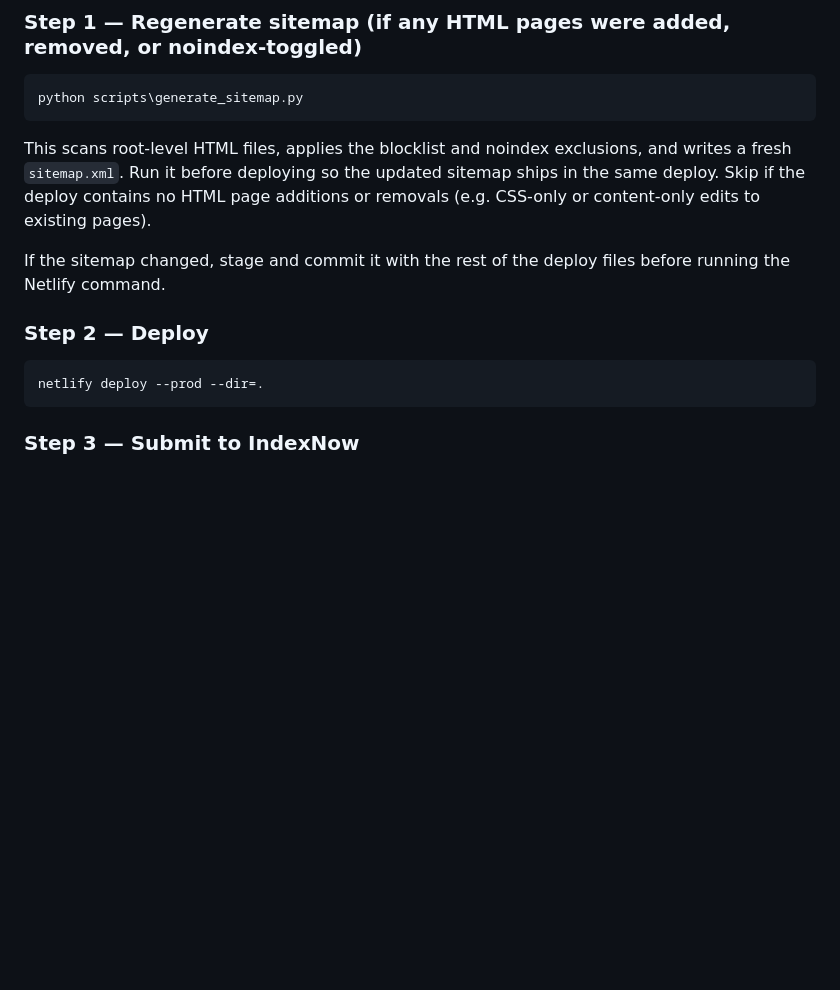
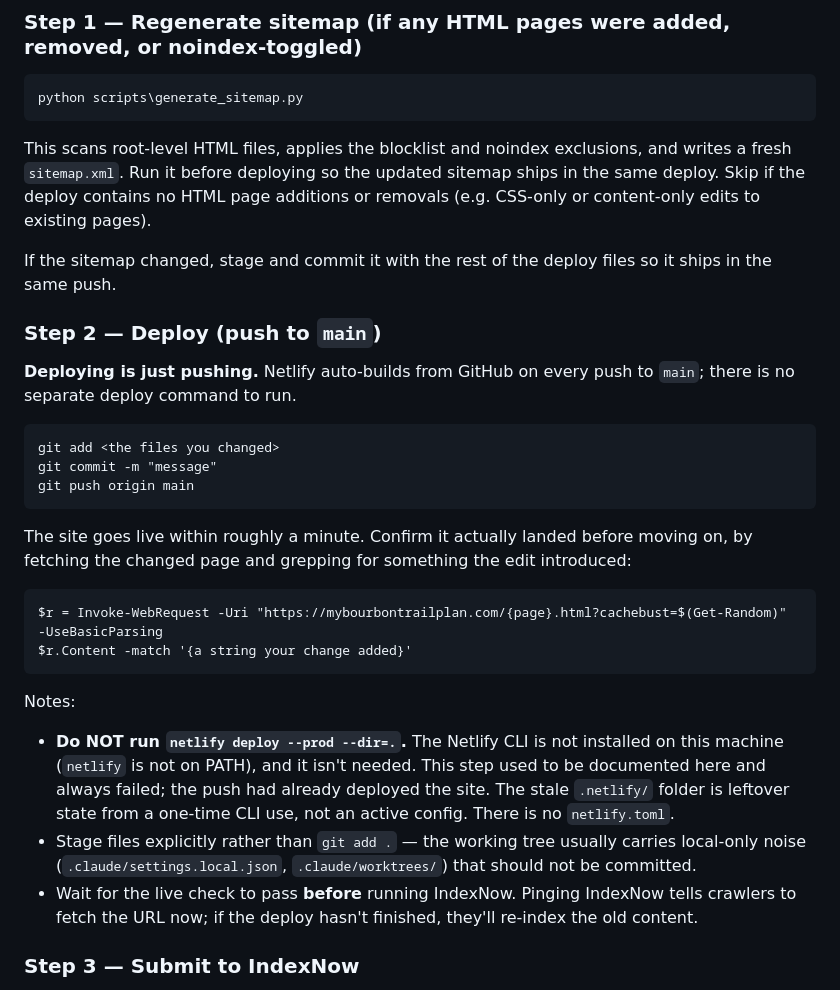
Before and after one commit to mybourbontrailplan/mybourbontrailplan, a Markdown page: CLAUDE.md, the part around the change. Rendered like a GitHub page; blank space fills up the shorter version.

Commit message:
Correct deploy instructions in CLAUDE.md
Step 2 documented `netlify deploy --prod --dir=.`, but the Netlify CLI
isn't installed and the site auto-deploys from GitHub on push to main --
the command always failed after the push had already shipped the change.
Replace it with the actual push-based flow, add a live-verification
check, and note that IndexNow must wait until the deploy has landed so
crawlers don't re-index stale content.

Co-Authored-By: Claude Opus 4.8 <noreply@anthropic.com>

````diff
--- a/CLAUDE.md
+++ b/CLAUDE.md
@@ -19,13 +19,29 @@ python scripts\generate_sitemap.py
 
 This scans root-level HTML files, applies the blocklist and noindex exclusions, and writes a fresh `sitemap.xml`. Run it before deploying so the updated sitemap ships in the same deploy. Skip if the deploy contains no HTML page additions or removals (e.g. CSS-only or content-only edits to existing pages).
 
-If the sitemap changed, stage and commit it with the rest of the deploy files before running the Netlify command.
+If the sitemap changed, stage and commit it with the rest of the deploy files so it ships in the same push.
 
-### Step 2 — Deploy
+### Step 2 — Deploy (push to `main`)
+
+**Deploying is just pushing.** Netlify auto-builds from GitHub on every push to `main`; there is no separate deploy command to run.
 
 ```
-netlify deploy --prod --dir=.
+git add <the files you changed>
+git commit -m "message"
+git push origin main
 ```
+
+The site goes live within roughly a minute. Confirm it actually landed before moving on, by fetching the changed page and grepping for something the edit introduced:
+
+```
+$r = Invoke-WebRequest -Uri "https://mybourbontrailplan.com/{page}.html?cachebust=$(Get-Random)" -UseBasicParsing
+$r.Content -match '{a string your change added}'
+```
+
+Notes:
+- **Do NOT run `netlify deploy --prod --dir=.`.** The Netlify CLI is not installed on this machine (`netlify` is not on PATH), and it isn't needed. This step used to be documented here and always failed; the push had already deployed the site. The stale `.netlify/` folder is leftover state from a one-time CLI use, not an active config. There is no `netlify.toml`.
+- Stage files explicitly rather than `git add .` — the working tree usually carries local-only noise (`.claude/settings.local.json`, `.claude/worktrees/`) that should not be committed.
+- Wait for the live check to pass **before** running IndexNow. Pinging IndexNow tells crawlers to fetch the URL now; if the deploy hasn't finished, they'll re-index the old content.
 
 ### Step 3 — Submit to IndexNow
 
````
